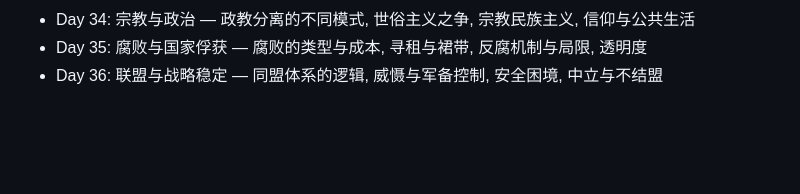
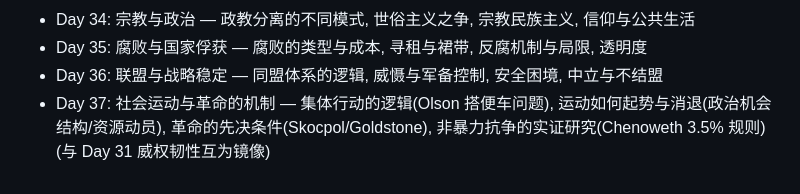
Before and after one commit to cissy0802/civics-geopolitics, a Markdown page: TOPICS.md, the part around the change. Rendered like a GitHub page; blank space fills up the shorter version.

Commit message:
TOPICS: 补缺口 Day 37 (社会运动与革命的机制)
Co-Authored-By: Claude Opus 4.8 (1M context) <noreply@anthropic.com>

```diff
--- a/TOPICS.md
+++ b/TOPICS.md
@@ -40,3 +40,4 @@
 - Day 34: 宗教与政治 — 政教分离的不同模式, 世俗主义之争, 宗教民族主义, 信仰与公共生活
 - Day 35: 腐败与国家俘获 — 腐败的类型与成本, 寻租与裙带, 反腐机制与局限, 透明度
 - Day 36: 联盟与战略稳定 — 同盟体系的逻辑, 威慑与军备控制, 安全困境, 中立与不结盟
+- Day 37: 社会运动与革命的机制 — 集体行动的逻辑(Olson 搭便车问题), 运动如何起势与消退(政治机会结构/资源动员), 革命的先决条件(Skocpol/Goldstone), 非暴力抗争的实证研究(Chenoweth 3.5% 规则)(与 Day 31 威权韧性互为镜像)
```
